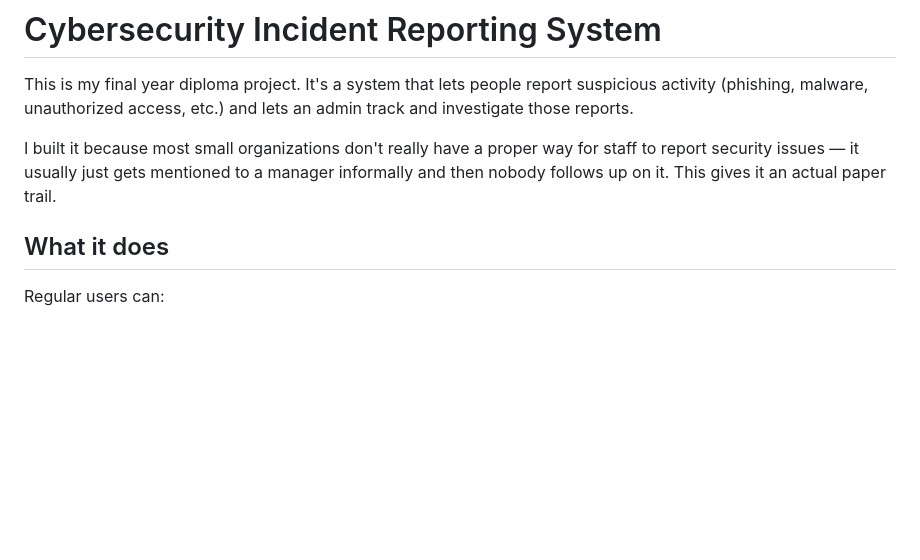
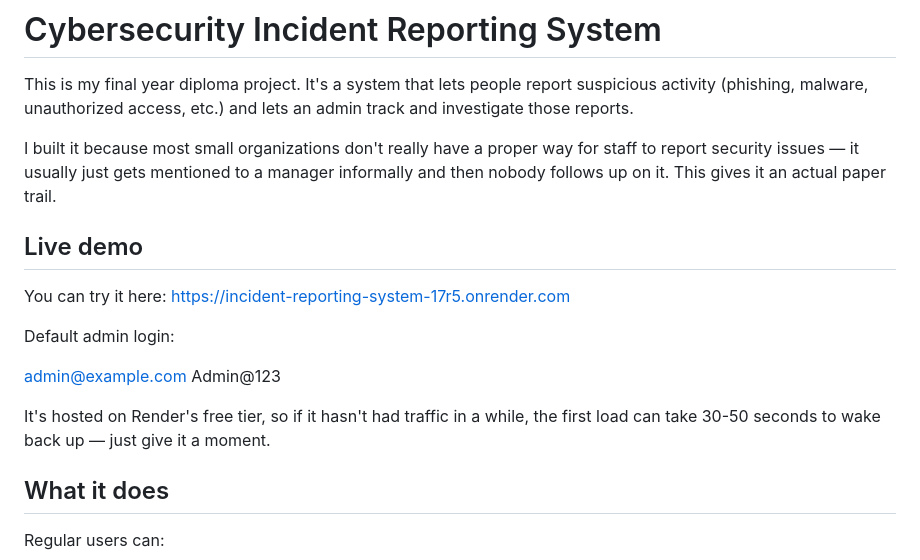
Before and after one commit to Basoh25/incident-reporting-system, a Markdown page: README.md, the part around the change. Rendered like a GitHub page; blank space fills up the shorter version.

Commit message:
Add live demo link

```diff
--- a/README.md
+++ b/README.md
@@ -8,7 +8,17 @@ This is my final year diploma project. It's a system that lets people report sus
 
 I built it because most small organizations don't really have a proper way for staff to report security issues — it usually just gets mentioned to a manager informally and then nobody follows up on it. This gives it an actual paper trail.
 
+## Live demo
 
+You can try it here: https://incident-reporting-system-17r5.onrender.com
+
+Default admin login:
+
+admin@example.com
+Admin@123
+
+
+It's hosted on Render's free tier, so if it hasn't had traffic in a while, the first load can take 30-50 seconds to wake back up — just give it a moment.
 
 ## What it does
 
```
